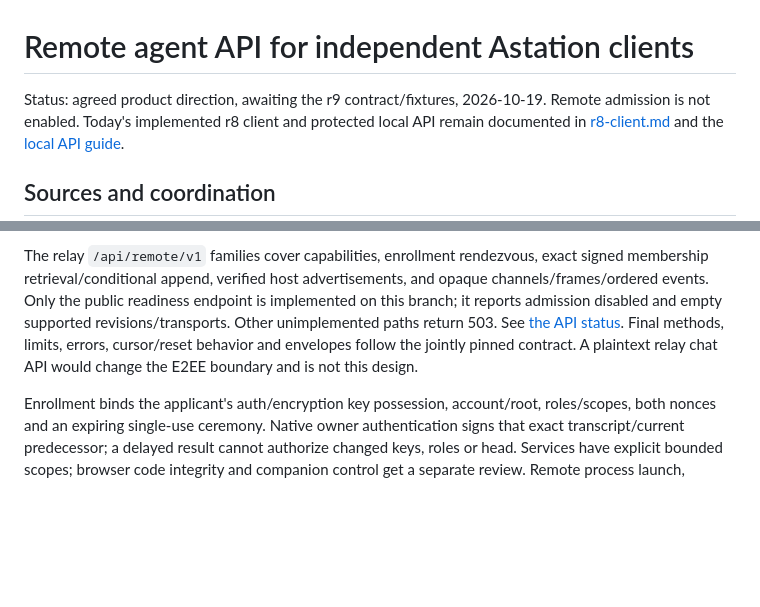
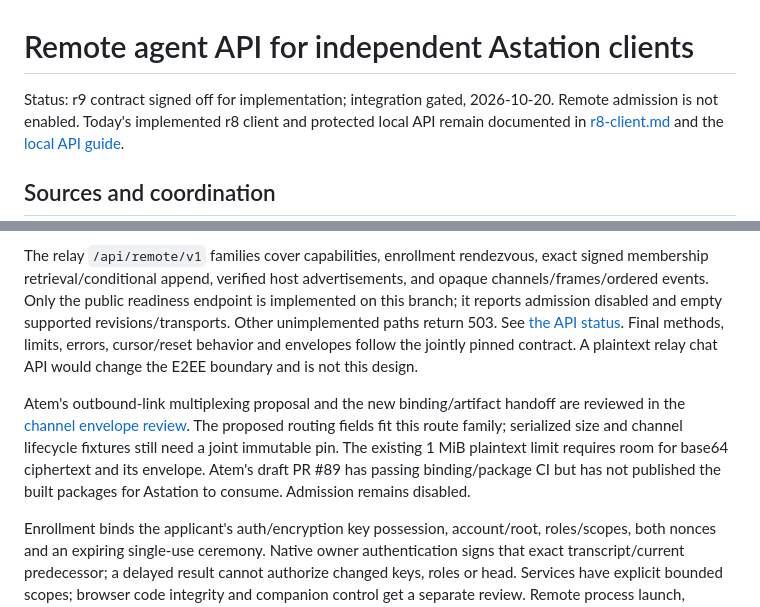
Before and after one commit to Agora-Build/Astation, a Markdown page: designs/protocol/remote-agent-api.md, 2 parts joined by grey strips. Drawn GitHub-style; blank space fills up the shorter version.

Commit message:
docs: review r9 channel routing and binding artifact handoff
🤖 Built with SMT <smt@agora.build>

```diff
--- a/designs/protocol/remote-agent-api.md
+++ b/designs/protocol/remote-agent-api.md
@@ -1,6 +1,6 @@
 # Remote agent API for independent Astation clients
 
-Status: agreed product direction, awaiting the r9 contract/fixtures, 2026-10-19.
+Status: r9 contract signed off for implementation; integration gated, 2026-10-20.
 Remote admission is not enabled. Today's implemented r8 client and protected
 local API remain documented in [r8-client.md](r8-client.md) and the
 [local API guide](../../docs/local-control-api.md).
@@ -228,6 +228,14 @@ See [the API status](../../docs/remote-api.md). Final methods, limits, errors, c
 follow the jointly pinned contract. A plaintext relay chat API would change the
 E2EE boundary and is not this design.
 
+Atem's outbound-link multiplexing proposal and the new binding/artifact
+handoff are reviewed in the [channel envelope review](remote-agent-api-channel-envelope-review.md).
+The proposed routing fields fit this route family; serialized size and
+channel lifecycle fixtures still need a joint immutable pin. The existing
+1 MiB plaintext limit requires room for base64 ciphertext and its envelope.
+Atem's draft PR #89 has passing binding/package CI but has not published
+the built packages for Astation to consume. Admission remains disabled.
+
 Enrollment binds the applicant's auth/encryption key possession, account/root,
 roles/scopes, both nonces and an expiring single-use ceremony. Native owner
 authentication signs that exact transcript/current predecessor; a delayed
```
Also changed, not shown: designs/protocol/remote-agent-api-channel-envelope-review.md (added, +141 -0 lines), docs/github-coordination.md (+8 -0 lines).
